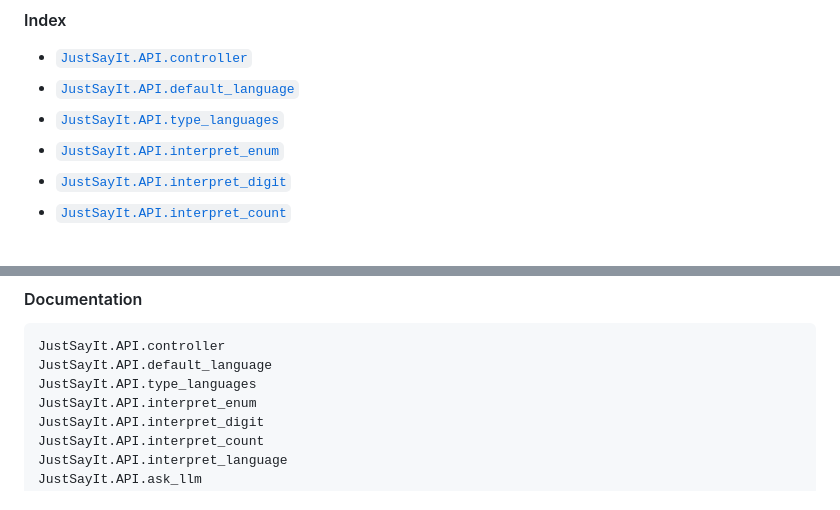
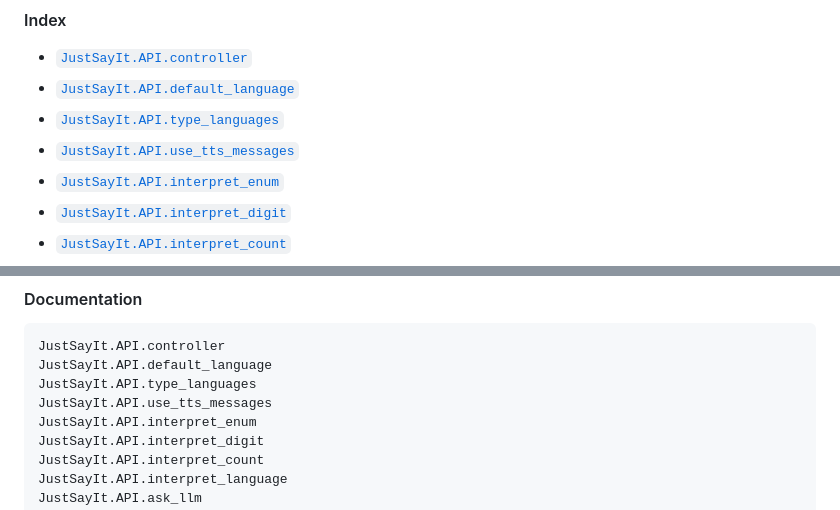
Before and after one commit to omlins/JustSayIt.jl, a Markdown page: docs/src/api.MD, 2 parts joined by grey strips. Drawn GitHub-style.

Commit message:
add use TTS messages

```diff
--- a/docs/src/api.MD
+++ b/docs/src/api.MD
@@ -34,6 +34,7 @@ JustSayIt.API.@voiceinfo
 * [`JustSayIt.API.controller`](@ref)
 * [`JustSayIt.API.default_language`](@ref)
 * [`JustSayIt.API.type_languages`](@ref)
+* [`JustSayIt.API.use_tts_messages`](@ref)
 * [`JustSayIt.API.interpret_enum`](@ref)
 * [`JustSayIt.API.interpret_digit`](@ref)
 * [`JustSayIt.API.interpret_count`](@ref)
@@ -60,6 +61,7 @@ JustSayIt.API.@voiceinfo
 JustSayIt.API.controller
 JustSayIt.API.default_language
 JustSayIt.API.type_languages
+JustSayIt.API.use_tts_messages
 JustSayIt.API.interpret_enum
 JustSayIt.API.interpret_digit
 JustSayIt.API.interpret_count
```
